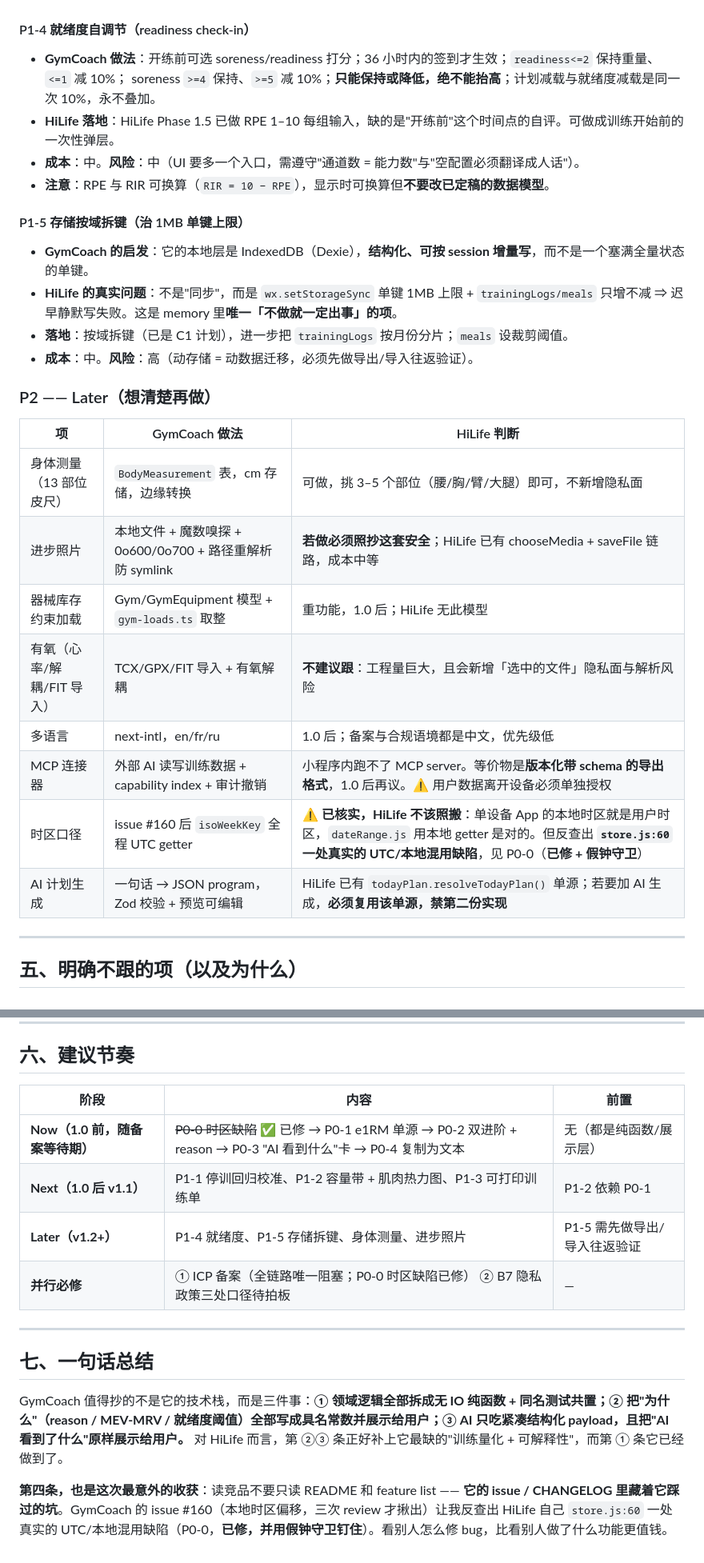
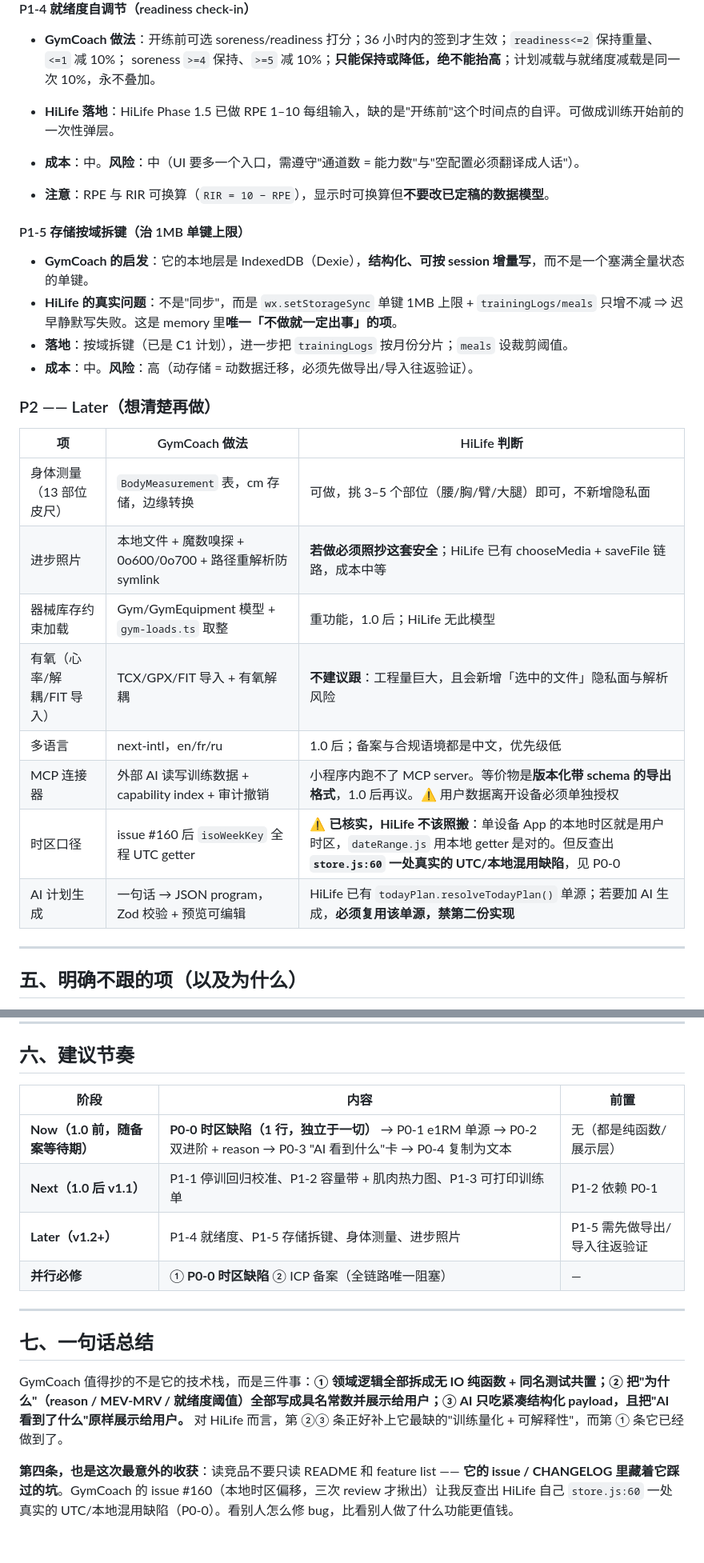
Before and after one commit to Amen-real/HiLife, a Markdown page: deliverables/GymCoach竞品分析与优化参考.md, 2 parts joined by grey strips. Shown at 80% size. Rendered like a GitHub page.

```diff
--- a/deliverables/GymCoach竞品分析与优化参考.md
+++ b/deliverables/GymCoach竞品分析与优化参考.md
@@ -232,6 +219,8 @@ filtered = list.filter(r => r.date >= fromStr);
 - **GymCoach 做法**：开练前可选 soreness/readiness 打分；36 小时内的签到才生效；`readiness<=2` 保持重量、`<=1` 减 10%； soreness `>=4` 保持、`>=5` 减 10%；**只能保持或降低，绝不能抬高**；计划减载与就绪度减载是同一次 10%，永不叠加。
 - **HiLife 落地**：HiLife Phase 1.5 已做 RPE 1–10 每组输入，缺的是"开练前"这个时间点的自评。可做成训练开始前的一次性弹层。
 - **成本**：中。**风险**：中（UI 要多一个入口，需遵守"通道数 = 能力数"与"空配置必须翻译成人话"）。
+
+
 - **注意**：RPE 与 RIR 可换算（`RIR = 10 − RPE`），显示时可换算但**不要改已定稿的数据模型**。
 
 #### P1-5 存储按域拆键（治 1MB 单键上限）
@@ -243,16 +232,16 @@ filtered = list.filter(r => r.date >= fromStr);
 
 ### P2 —— Later（想清楚再做）
 
-| 项 | GymCoach 做法 | HiLife 判断 |
-| --- | --- | --- |
-| 身体测量（13 部位皮尺） | `BodyMeasurement` 表，cm 存储，边缘转换 | 可做，挑 3–5 个部位（腰/胸/臂/大腿）即可，不新增隐私面 |
-| 进步照片 | 本地文件 + 魔数嗅探 + 0o600/0o700 + 路径重解析防 symlink | **若做必须照抄这套安全**；HiLife 已有 chooseMedia + saveFile 链路，成本中等 |
-| 器械库存约束加载 | Gym/GymEquipment 模型 + `gym-loads.ts` 取整 | 重功能，1.0 后；HiLife 无此模型 |
-| 有氧（心率/解耦/FIT 导入） | TCX/GPX/FIT 导入 + 有氧解耦 | **不建议跟**：工程量巨大，且会新增「选中的文件」隐私面与解析风险 |
-| 多语言 | next-intl，en/fr/ru | 1.0 后；备案与合规语境都是中文，优先级低 |
-| MCP 连接器 | 外部 AI 读写训练数据 + capability index + 审计撤销 | 小程序内跑不了 MCP server。等价物是**版本化带 schema 的导出格式**，1.0 后再议。⚠️ 用户数据离开设备必须单独授权 |
-| 时区口径 | issue #160 后 `isoWeekKey` 全程 UTC getter | ⚠️ **已核实，HiLife 不该照搬**：单设备 App 的本地时区就是用户时区，`dateRange.js` 用本地 getter 是对的。但反查出 **`store.js:60` 一处真实的 UTC/本地混用缺陷**，见 P0-0（**已修 + 假钟守卫**） |
-| AI 计划生成 | 一句话 → JSON program，Zod 校验 + 预览可编辑 | HiLife 已有 `todayPlan.resolveTodayPlan()` 单源；若要加 AI 生成，**必须复用该单源，禁第二份实现** |
+| 项                | GymCoach 做法                                | HiLife 判断                                                                                                               |
+| ---------------- | ------------------------------------------ | ----------------------------------------------------------------------------------------------------------------------- |
+| 身体测量（13 部位皮尺）    | `BodyMeasurement` 表，cm 存储，边缘转换             | 可做，挑 3–5 个部位（腰/胸/臂/大腿）即可，不新增隐私面                                                                                         |
+| 进步照片             | 本地文件 + 魔数嗅探 + 0o600/0o700 + 路径重解析防 symlink | **若做必须照抄这套安全**；HiLife 已有 chooseMedia + saveFile 链路，成本中等                                                                 |
+| 器械库存约束加载         | Gym/GymEquipment 模型 + `gym-loads.ts` 取整    | 重功能，1.0 后；HiLife 无此模型                                                                                                   |
+| 有氧（心率/解耦/FIT 导入） | TCX/GPX/FIT 导入 + 有氧解耦                      | **不建议跟**：工程量巨大，且会新增「选中的文件」隐私面与解析风险                                                                                      |
+| 多语言              | next-intl，en/fr/ru                         | 1.0 后；备案与合规语境都是中文，优先级低                                                                                                  |
+| MCP 连接器          | 外部 AI 读写训练数据 + capability index + 审计撤销     | 小程序内跑不了 MCP server。等价物是**版本化带 schema 的导出格式**，1.0 后再议。⚠️ 用户数据离开设备必须单独授权                                                  |
+| 时区口径             | issue #160 后 `isoWeekKey` 全程 UTC getter    | ⚠️ **已核实，HiLife 不该照搬**：单设备 App 的本地时区就是用户时区，`dateRange.js` 用本地 getter 是对的。但反查出 **`store.js:60` 一处真实的 UTC/本地混用缺陷**，见 P0-0 |
+| AI 计划生成          | 一句话 → JSON program，Zod 校验 + 预览可编辑          | HiLife 已有 `todayPlan.resolveTodayPlan()` 单源；若要加 AI 生成，**必须复用该单源，禁第二份实现**                                                |
 
 ---
 
@@ -267,12 +256,12 @@ filtered = list.filter(r => r.date >= fromStr);
 
 ## 六、建议节奏
 
-| 阶段 | 内容 | 前置 |
-| --- | --- | --- |
-| **Now（1.0 前，随备案等待期）** | ~~P0-0 时区缺陷~~ ✅ 已修 → P0-1 e1RM 单源 → P0-2 双进阶 + reason → P0-3 "AI 看到什么"卡 → P0-4 复制为文本 | 无（都是纯函数/展示层） |
-| **Next（1.0 后 v1.1）** | P1-1 停训回归校准、P1-2 容量带 + 肌肉热力图、P1-3 可打印训练单 | P1-2 依赖 P0-1 |
-| **Later（v1.2+）** | P1-4 就绪度、P1-5 存储拆键、身体测量、进步照片 | P1-5 需先做导出/导入往返验证 |
-| **并行必修** | ① ICP 备案（全链路唯一阻塞；P0-0 时区缺陷已修） ② B7 隐私政策三处口径待拍板 | — |
+| 阶段                    | 内容                                                                                         | 前置                |
+| --------------------- | ------------------------------------------------------------------------------------------ | ----------------- |
+| **Now（1.0 前，随备案等待期）** | **P0-0 时区缺陷（1 行，独立于一切）** → P0-1 e1RM 单源 → P0-2 双进阶 + reason → P0-3 "AI 看到什么"卡 → P0-4 复制为文本 | 无（都是纯函数/展示层）      |
+| **Next（1.0 后 v1.1）**  | P1-1 停训回归校准、P1-2 容量带 + 肌肉热力图、P1-3 可打印训练单                                                   | P1-2 依赖 P0-1      |
+| **Later（v1.2+）**      | P1-4 就绪度、P1-5 存储拆键、身体测量、进步照片                                                               | P1-5 需先做导出/导入往返验证 |
+| **并行必修**              | ① **P0-0 时区缺陷** ② ICP 备案（全链路唯一阻塞）                                                          | —                 |
 
 ---
 
@@ -280,4 +269,4 @@ filtered = list.filter(r => r.date >= fromStr);
 
 GymCoach 值得抄的不是它的技术栈，而是三件事：**① 领域逻辑全部拆成无 IO 纯函数 + 同名测试共置；② 把"为什么"（reason / MEV-MRV / 就绪度阈值）全部写成具名常数并展示给用户；③ AI 只吃紧凑结构化 payload，且把"AI 看到了什么"原样展示给用户。** 对 HiLife 而言，第 ②③ 条正好补上它最缺的"训练量化 + 可解释性"，而第 ① 条它已经做到了。
 
-**第四条，也是这次最意外的收获**：读竞品不要只读 README 和 feature list —— **它的 issue / CHANGELOG 里藏着它踩过的坑**。GymCoach 的 issue #160（本地时区偏移，三次 review 才揪出）让我反查出 HiLife 自己 `store.js:60` 一处真实的 UTC/本地混用缺陷（P0-0，**已修，并用假钟守卫钉住**）。看别人怎么修 bug，比看别人做了什么功能更值钱。
+**第四条，也是这次最意外的收获**：读竞品不要只读 README 和 feature list —— **它的 issue / CHANGELOG 里藏着它踩过的坑**。GymCoach 的 issue #160（本地时区偏移，三次 review 才揪出）让我反查出 HiLife 自己 `store.js:60` 一处真实的 UTC/本地混用缺陷（P0-0）。看别人怎么修 bug，比看别人做了什么功能更值钱。
```
Also changed, not shown: other parts of deliverables/GymCoach竞品分析与优化参考.md (+55 -68 lines).
